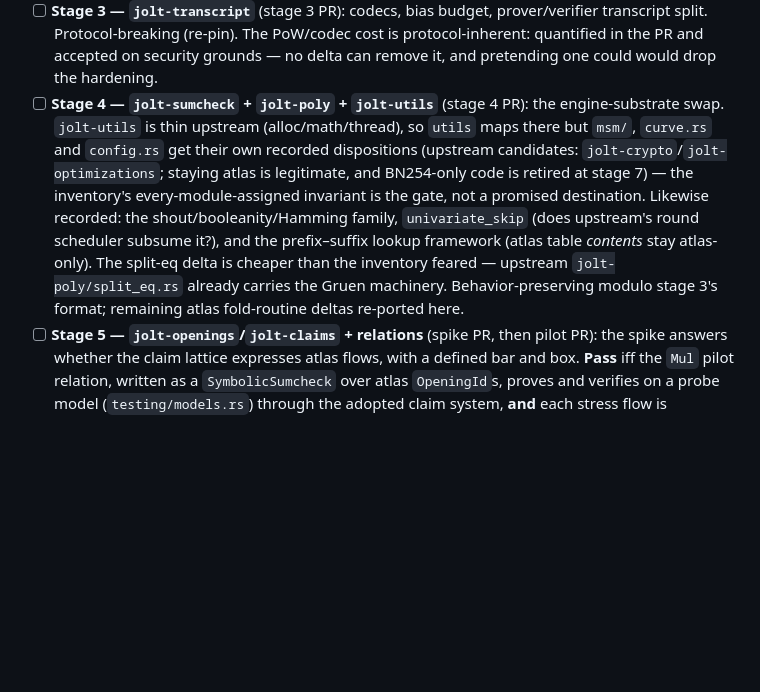
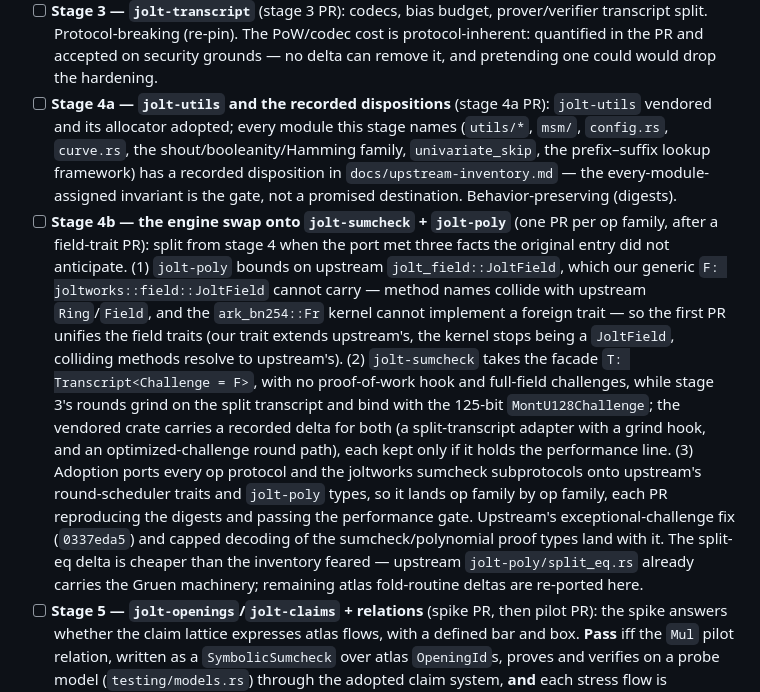
Before and after one commit to ICME-Lab/jolt-atlas, a Markdown page: specs/adoption-program.md, the part around the change. Drawn GitHub-style; blank space fills up the shorter version.

```diff
--- a/specs/adoption-program.md
+++ b/specs/adoption-program.md
@@ -175,17 +175,29 @@ what is specific).
   transcript split. Protocol-breaking (re-pin). The PoW/codec cost is protocol-inherent:
   quantified in the PR and accepted on security grounds — no delta can remove it, and
   pretending one could would drop the hardening.
-- [ ] **Stage 4 — `jolt-sumcheck` + `jolt-poly` + `jolt-utils`** (stage 4 PR): the
-  engine-substrate swap. `jolt-utils` is thin upstream (alloc/math/thread), so `utils` maps
-  there but `msm/`, `curve.rs` and `config.rs` get their own recorded dispositions (upstream
-  candidates: `jolt-crypto`/`jolt-optimizations`; staying atlas is legitimate, and BN254-only
-  code is retired at stage 7) — the inventory's every-module-assigned invariant is the gate,
-  not a promised destination. Likewise recorded: the shout/booleanity/Hamming family,
-  `univariate_skip` (does upstream's round scheduler subsume it?), and the prefix–suffix lookup
-  framework (atlas table *contents* stay atlas-only). The split-eq delta is cheaper than the
-  inventory feared — upstream `jolt-poly/split_eq.rs` already carries the Gruen machinery.
-  Behavior-preserving modulo stage 3's format; remaining atlas fold-routine deltas re-ported
-  here.
+- [ ] **Stage 4a — `jolt-utils` and the recorded dispositions** (stage 4a PR): `jolt-utils`
+  vendored and its allocator adopted; every module this stage names (`utils/*`, `msm/`,
+  `config.rs`, `curve.rs`, the shout/booleanity/Hamming family, `univariate_skip`, the
+  prefix–suffix lookup framework) has a recorded disposition in `docs/upstream-inventory.md` —
+  the every-module-assigned invariant is the gate, not a promised destination. Behavior-preserving
+  (digests).
+- [ ] **Stage 4b — the engine swap onto `jolt-sumcheck` + `jolt-poly`** (one PR per op family,
+  after a field-trait PR): split from stage 4 when the port met three facts the original entry
+  did not anticipate. (1) `jolt-poly` bounds on upstream `jolt_field::JoltField`, which our
+  generic `F: joltworks::field::JoltField` cannot carry — method names collide with upstream
+  `Ring`/`Field`, and the `ark_bn254::Fr` kernel cannot implement a foreign trait — so the first
+  PR unifies the field traits (our trait extends upstream's, the kernel stops being a
+  `JoltField`, colliding methods resolve to upstream's). (2) `jolt-sumcheck` takes the facade
+  `T: Transcript<Challenge = F>`, with no proof-of-work hook and full-field challenges, while
+  stage 3's rounds grind on the split transcript and bind with the 125-bit `MontU128Challenge`;
+  the vendored crate carries a recorded delta for both (a split-transcript adapter with a grind
+  hook, and an optimized-challenge round path), each kept only if it holds the performance line.
+  (3) Adoption ports every op protocol and the joltworks sumcheck subprotocols onto upstream's
+  round-scheduler traits and `jolt-poly` types, so it lands op family by op family, each PR
+  reproducing the digests and passing the performance gate. Upstream's exceptional-challenge fix
+  (`0337eda5`) and capped decoding of the sumcheck/polynomial proof types land with it. The
+  split-eq delta is cheaper than the inventory feared — upstream `jolt-poly/split_eq.rs` already
+  carries the Gruen machinery; remaining atlas fold-routine deltas are re-ported here.
 - [ ] **Stage 5 — `jolt-openings`/`jolt-claims` + relations** (spike PR, then pilot PR): the
   spike answers whether the claim lattice expresses atlas flows, with a defined bar and box.
   **Pass** iff the `Mul` pilot relation, written as a `SymbolicSumcheck` over atlas
```
Also changed, not shown: docs/upstream-inventory.md (+15 -8 lines).
